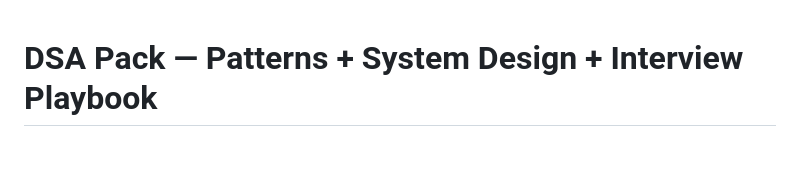
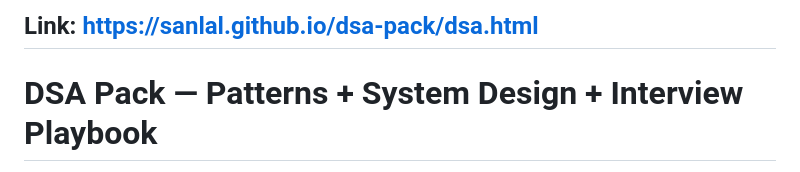
Before and after one commit to sanlal/dsa-pack, a Markdown page: README.md, the part around the change. Rendered like a GitHub page.

```diff
--- a/README.md
+++ b/README.md
@@ -1,3 +1,4 @@
+## Link: https://sanlal.github.io/dsa-pack/dsa.html
 # DSA Pack &mdash; Patterns + System Design + Interview Playbook
 
 A 3-page, self-hosted interactive study pack for **campus placements** and **software engineering interviews**.
```
